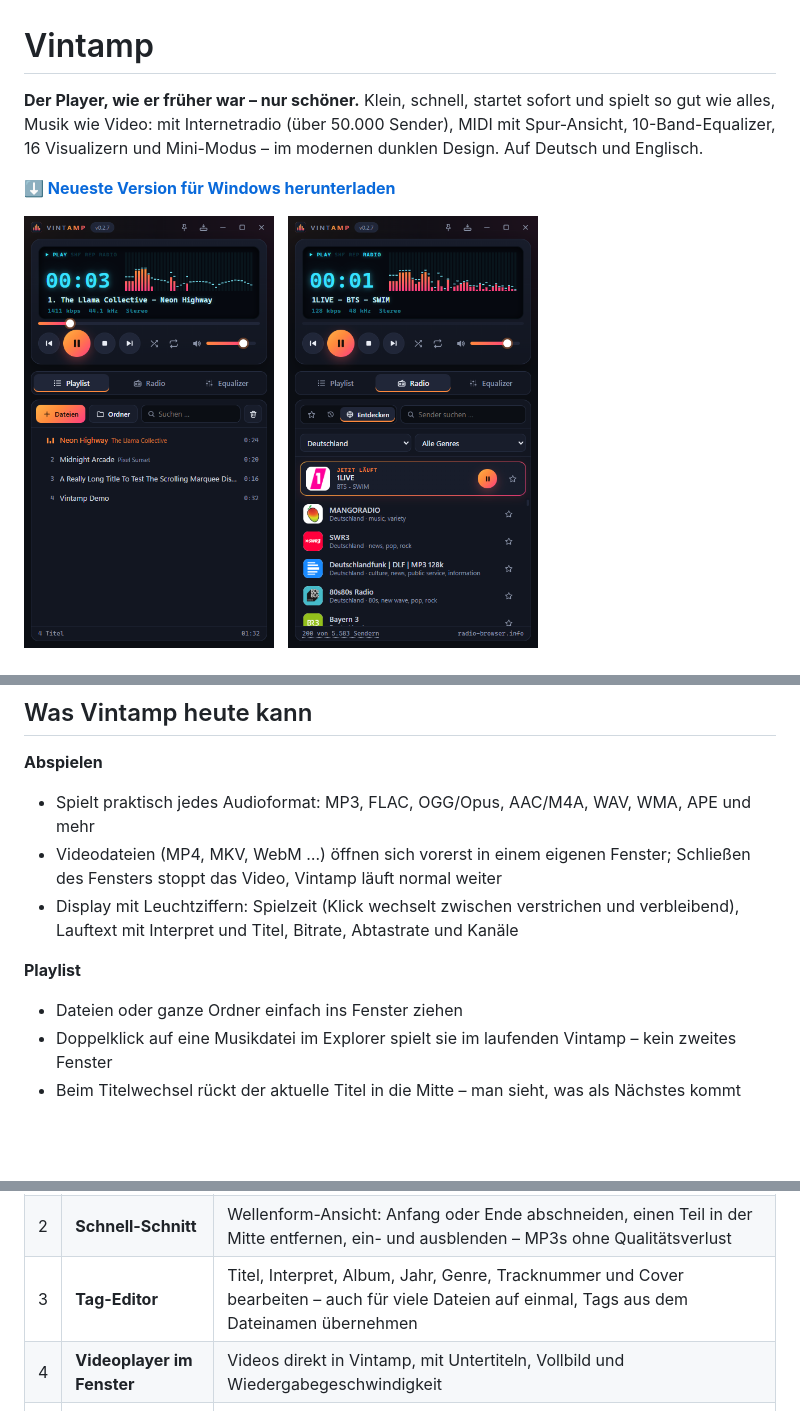
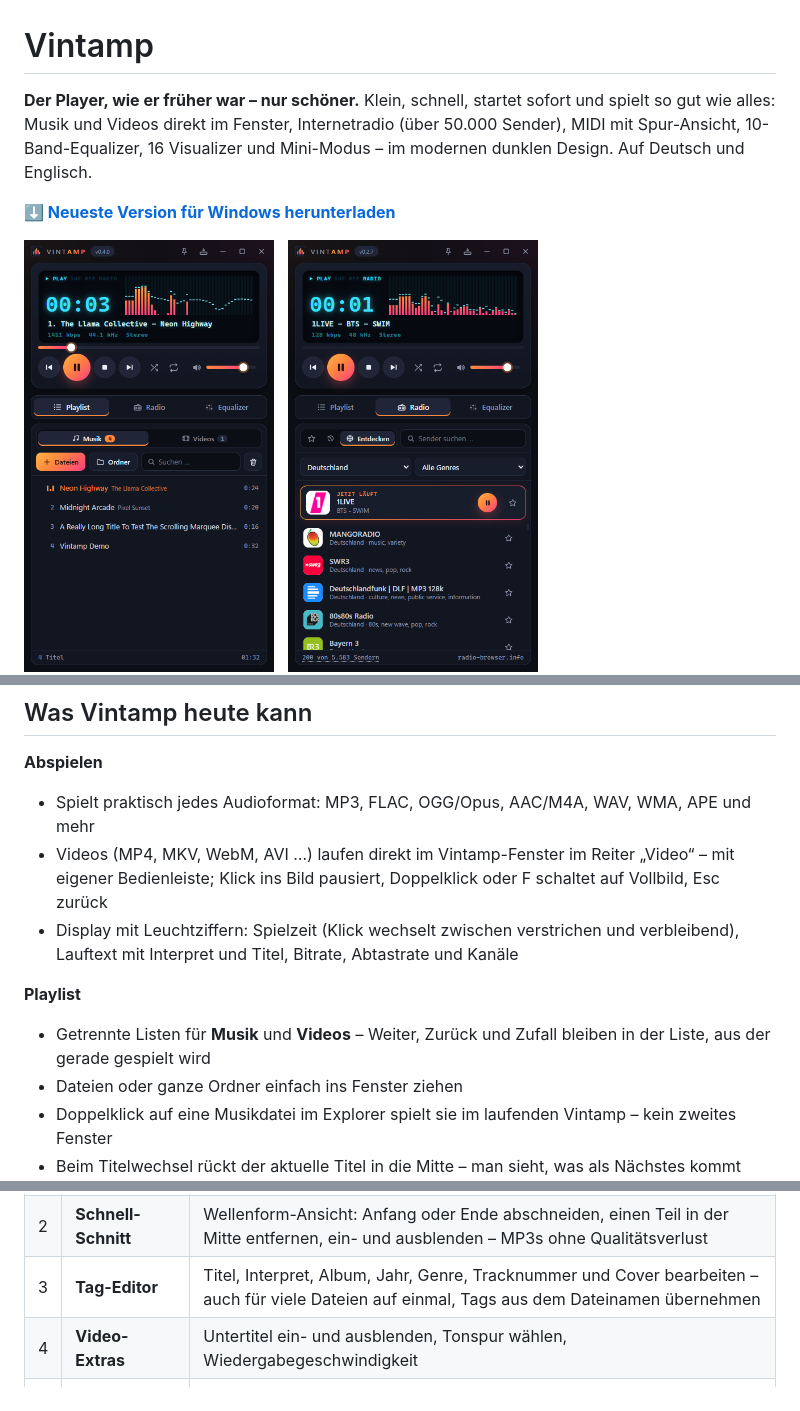
Before and after one commit to hunther2k/vintamp-releases, a Markdown page: README.md, 3 parts joined by grey strips. Drawn GitHub-style; pictures changed too: docs/player.png; blank space fills up the shorter version.

Commit message:
Docs: Video im Fenster, Playlist Musik/Videos (v0.4.0)
Co-Authored-By: Claude Opus 5.5 <noreply@anthropic.com>

```diff
--- a/README.md
+++ b/README.md
@@ -1,9 +1,9 @@
 # Vintamp
 
 **Der Player, wie er früher war – nur schöner.**
-Klein, schnell, startet sofort und spielt so gut wie alles, Musik wie Video: mit Internetradio
-(über 50.000 Sender), MIDI mit Spur-Ansicht, 10-Band-Equalizer, 16 Visualizern und Mini-Modus –
-im modernen dunklen Design. Auf Deutsch und Englisch.
+Klein, schnell, startet sofort und spielt so gut wie alles: Musik und Videos direkt im Fenster,
+Internetradio (über 50.000 Sender), MIDI mit Spur-Ansicht, 10-Band-Equalizer, 16 Visualizer und
+Mini-Modus – im modernen dunklen Design. Auf Deutsch und Englisch.
 
 **[⬇ Neueste Version für Windows herunterladen](https://github.com/hunther2k/vintamp-releases/releases/latest)**
 
@@ -36,12 +41,14 @@ im modernen dunklen Design. Auf Deutsch und Englisch.
 
 **Abspielen**
 - Spielt praktisch jedes Audioformat: MP3, FLAC, OGG/Opus, AAC/M4A, WAV, WMA, APE und mehr
-- Videodateien (MP4, MKV, WebM …) öffnen sich vorerst in einem eigenen Fenster;
-  Schließen des Fensters stoppt das Video, Vintamp läuft normal weiter
+- Videos (MP4, MKV, WebM, AVI …) laufen direkt im Vintamp-Fenster im Reiter „Video“ – mit
+  eigener Bedienleiste; Klick ins Bild pausiert, Doppelklick oder F schaltet auf Vollbild, Esc zurück
 - Display mit Leuchtziffern: Spielzeit (Klick wechselt zwischen verstrichen und verbleibend),
   Lauftext mit Interpret und Titel, Bitrate, Abtastrate und Kanäle
 
 **Playlist**
+- Getrennte Listen für **Musik** und **Videos** – Weiter, Zurück und Zufall bleiben in der Liste,
+  aus der gerade gespielt wird
 - Dateien oder ganze Ordner einfach ins Fenster ziehen
 - Doppelklick auf eine Musikdatei im Explorer spielt sie im laufenden Vintamp – kein zweites Fenster
 - Beim Titelwechsel rückt der aktuelle Titel in die Mitte – man sieht, was als Nächstes kommt
@@ -99,7 +106,7 @@ im modernen dunklen Design. Auf Deutsch und Englisch.
 | 1 | **Radio-Aufnahme** | Sendungen mitschneiden – automatisch in einzelne Titel aufgeteilt und mit Interpret und Titel versehen |
 | 2 | **Schnell-Schnitt** | Wellenform-Ansicht: Anfang oder Ende abschneiden, einen Teil in der Mitte entfernen, ein- und ausblenden – MP3s ohne Qualitätsverlust |
 | 3 | **Tag-Editor** | Titel, Interpret, Album, Jahr, Genre, Tracknummer und Cover bearbeiten – auch für viele Dateien auf einmal, Tags aus dem Dateinamen übernehmen |
-| 4 | **Videoplayer im Fenster** | Videos direkt in Vintamp, mit Untertiteln, Vollbild und Wiedergabegeschwindigkeit |
+| 4 | **Video-Extras** | Untertitel ein- und ausblenden, Tonspur wählen, Wiedergabegeschwindigkeit |
 | 5 | **YouTube Music** | Deine YouTube-Music-Bibliothek in Vintamp nutzen |
 | 6 | **Spotify** | Spotify aus Vintamp steuern: Suche, Playlists, aktueller Titel im Display (über Spotify Connect, Premium nötig) |
 | 7 | **Linux & macOS** | Vintamp auf allen drei Systemen |
```
Also changed, not shown: other parts of README.md (+6 -1 lines), 1 other file.
